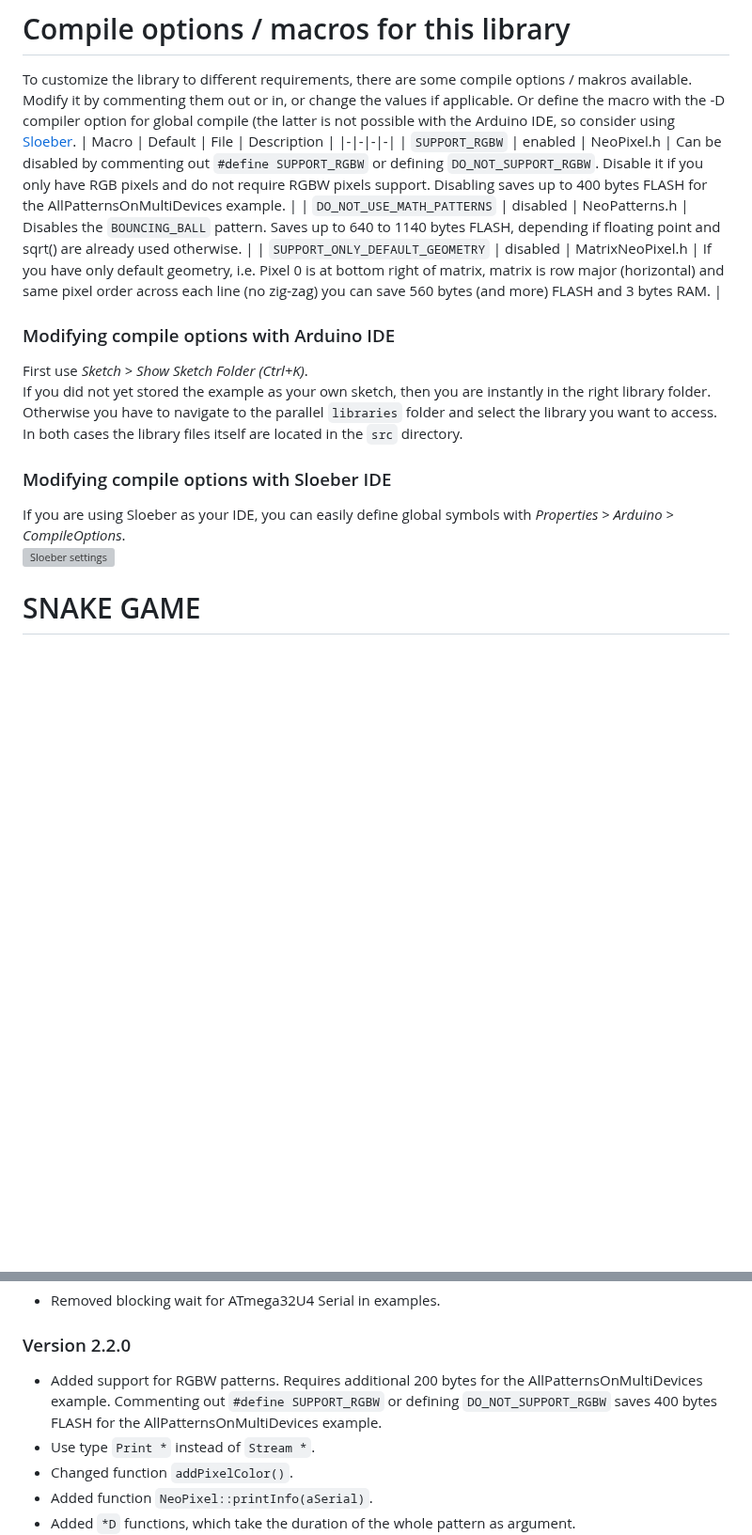
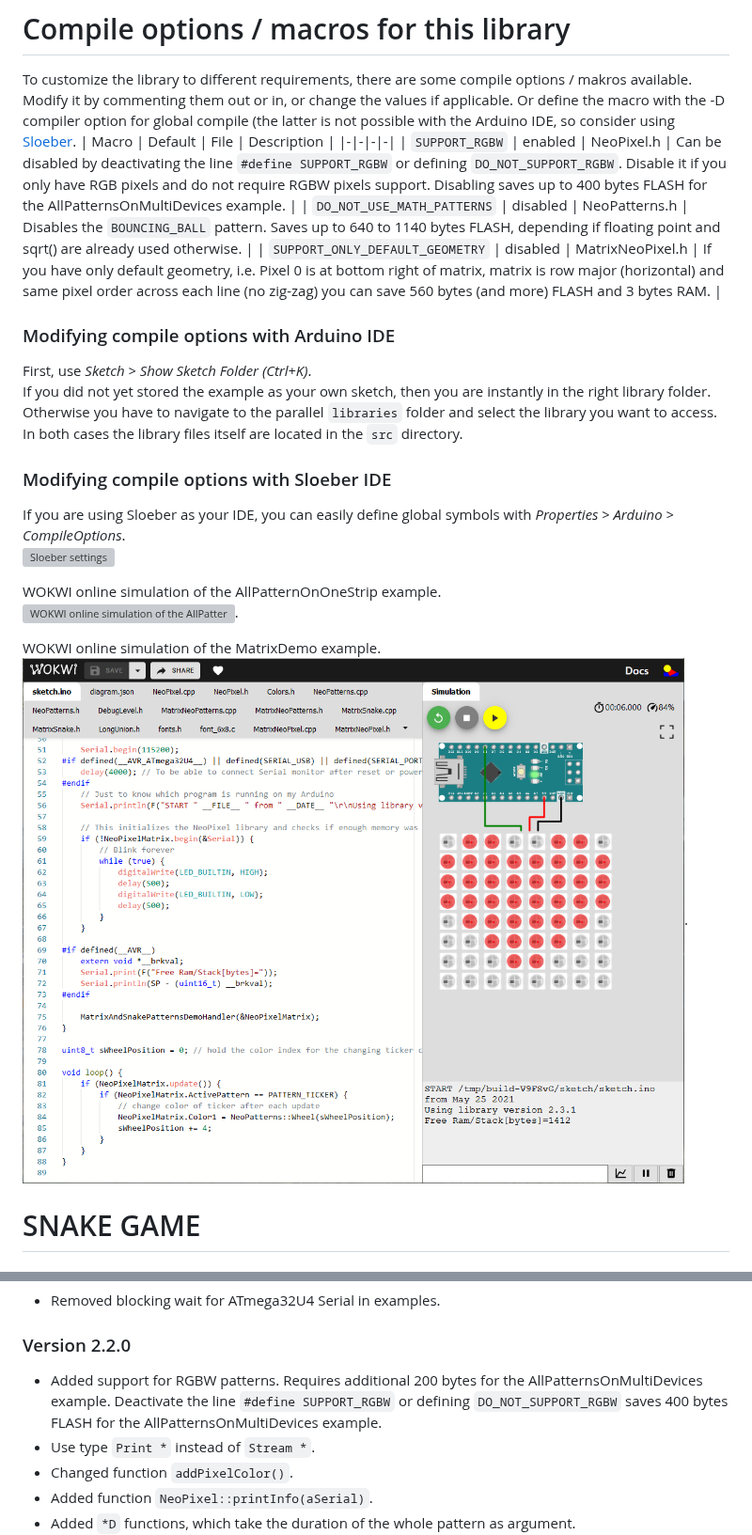
Before and after one commit to ArminJo/NeoPatterns, a Markdown page: README.md, 2 parts joined by grey strips. Shown at 94% size. Drawn GitHub-style; pictures changed too: pictures/Wokwi_MatrixDemo.png (added); blank space fills up the shorter version; grey boxes are pictures that could not be loaded.

Commit message:
Documentation and small changes

```diff
--- a/README.md
+++ b/README.md
@@ -74,12 +74,12 @@ To customize the library to different requirements, there are some compile optio
 Modify it by commenting them out or in, or change the values if applicable. Or define the macro with the -D compiler option for global compile (the latter is not possible with the Arduino IDE, so consider using [Sloeber](https://eclipse.baeyens.it).
 | Macro | Default | File | Description |
 |-|-|-|-|
-| `SUPPORT_RGBW` | enabled | NeoPixel.h | Can be disabled by commenting out `#define SUPPORT_RGBW` or defining `DO_NOT_SUPPORT_RGBW`. Disable it if you only have RGB pixels and do not require RGBW pixels support. Disabling saves up to 400 bytes FLASH for the AllPatternsOnMultiDevices example. |
+| `SUPPORT_RGBW` | enabled | NeoPixel.h | Can be disabled by deactivating the line `#define SUPPORT_RGBW` or defining `DO_NOT_SUPPORT_RGBW`. Disable it if you only have RGB pixels and do not require RGBW pixels support. Disabling saves up to 400 bytes FLASH for the AllPatternsOnMultiDevices example. |
 | `DO_NOT_USE_MATH_PATTERNS` | disabled | NeoPatterns.h | Disables the `BOUNCING_BALL` pattern. Saves up to 640 to 1140 bytes FLASH, depending if floating point and sqrt() are already used otherwise. |
 | `SUPPORT_ONLY_DEFAULT_GEOMETRY` | disabled | MatrixNeoPixel.h | If you have only default geometry, i.e. Pixel 0 is at bottom right of matrix, matrix is row major (horizontal) and same pixel order across each line (no zig-zag) you can save 560 bytes (and more) FLASH and 3 bytes RAM. |
 
 ### Modifying compile options with Arduino IDE
-First use *Sketch > Show Sketch Folder (Ctrl+K)*.<br/>
+First, use *Sketch > Show Sketch Folder (Ctrl+K)*.<br/>
 If you did not yet stored the example as your own sketch, then you are instantly in the right library folder.<br/>
 Otherwise you have to navigate to the parallel `libraries` folder and select the library you want to access.<br/>
 In both cases the library files itself are located in the `src` directory.<br/>
@@ -87,6 +87,12 @@ In both cases the library files itself are located in the `src` directory.<br/>
 ### Modifying compile options with Sloeber IDE
 If you are using Sloeber as your IDE, you can easily define global symbols with *Properties > Arduino > CompileOptions*.<br/>
 ![Sloeber settings](https://github.com/ArminJo/ServoEasing/blob/master/pictures/SloeberDefineSymbols.png)
+
+WOKWI online simulation of the AllPatternOnOneStrip example.<br/>
+[![WOKWI online simulation of the AllPatternOnOneStrip example](https://github.com/ArminJo/NeoPatterns/blob/master/pictures/Wokwi_AllPatternOnOneStrip.png)](https://wokwi.com/arduino/projects/299556508969992714).
+
+WOKWI online simulation of the MatrixDemo example.<br/>
+[![WOKWI online simulation of the MatrixDemo example](https://github.com/ArminJo/NeoPatterns/blob/master/pictures/Wokwi_MatrixDemo.png)](https://wokwi.com/arduino/projects/299560666027524617).
 
 # SNAKE GAME
 ## SnakeGame Example
@@ -124,7 +130,7 @@ NeoPatterns on breadboard
 - Removed blocking wait for ATmega32U4 Serial in examples.
 
 ### Version 2.2.0
-- Added support for RGBW patterns. Requires additional 200 bytes for the AllPatternsOnMultiDevices example. Commenting out `#define SUPPORT_RGBW` or defining `DO_NOT_SUPPORT_RGBW` saves 400 bytes FLASH for the AllPatternsOnMultiDevices example.
+- Added support for RGBW patterns. Requires additional 200 bytes for the AllPatternsOnMultiDevices example. Deactivate the line `#define SUPPORT_RGBW` or defining `DO_NOT_SUPPORT_RGBW` saves 400 bytes FLASH for the AllPatternsOnMultiDevices example.
 - Use type `Print *` instead of `Stream *`.
 - Changed function `addPixelColor()`.
 - Added function `NeoPixel::printInfo(aSerial)`.
```
Also changed, not shown: other parts of README.md (+1 -1 lines), pictures/Wokwi _AllPatternOnOneStrip.png (added), 16 other files.
